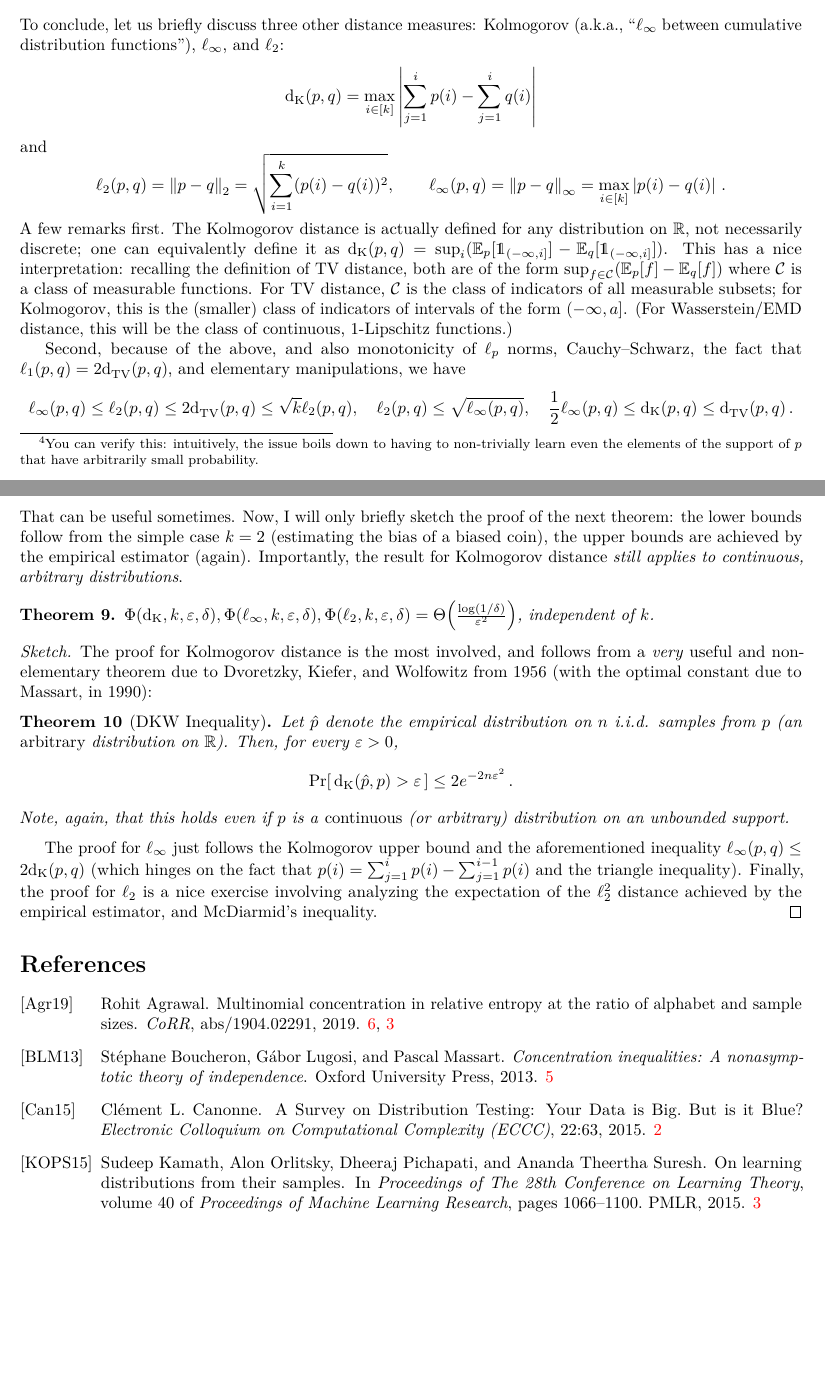
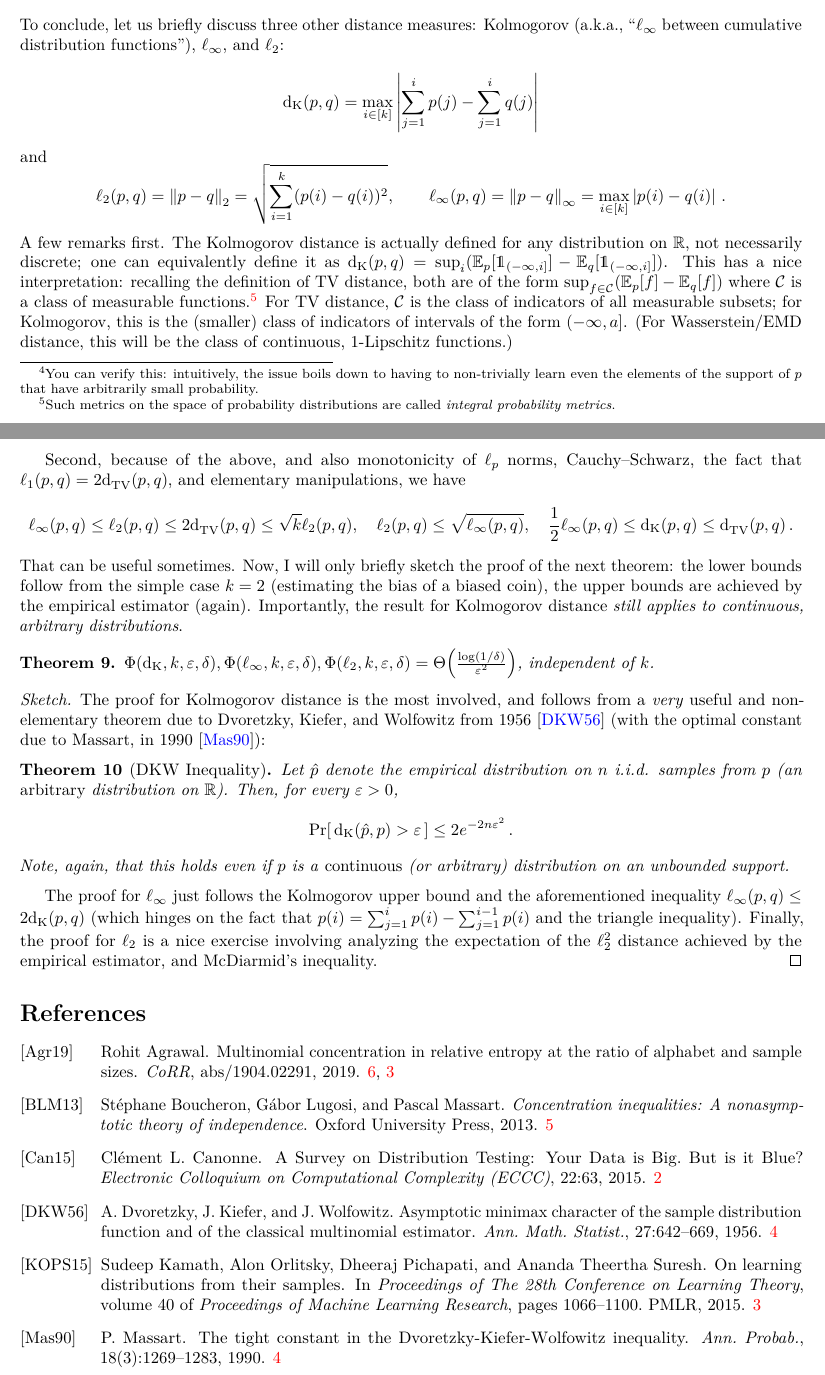
Before and after one commit to ccanonne/probabilitydistributiontoolbox, a LaTeX document (learning.tex): two parts of pages 5 and 6 of 6, joined at a grey line, cut so that both start at the same text, the shorter picture padded with empty space. Compiled offline with pdfLaTeX.

Commit message:
Tiny typo corrected, citations for the DKW inequality added.

```diff
--- a/learning.tex
+++ b/learning.tex
@@ -211,7 +211,7 @@ We are going to focus here on getting $\kldiv{\widehat{p}}{p}$ and $\chisquare{\
 \section{Briefly: Kolmogorov, $\lp[\infty]$, and $\lp[2]$ distances}
 To conclude, let us briefly discuss three other distance measures: Kolmogorov (a.k.a., ``$\lp[\infty]$ between cumulative distribution functions''), $\lp[\infty]$, and $\lp[2]$:
 \[
-    \kolmogorov{p}{q} = \max_{i\in[\ab]} \abs{\sum_{j=1}^i p(i) - \sum_{j=1}^i q(i)}
+    \kolmogorov{p}{q} = \max_{i\in[\ab]} \abs{\sum_{j=1}^i p(j) - \sum_{j=1}^i q(j)}
 \] and
 \[
     \lp[2](p,q) = \normtwo{p-q} = \sqrt{\sum_{i=1}^\ab (p(i)-q(i))^2},\qquad
@@ -220,7 +220,7 @@ To conclude, let us briefly discuss three other distance measures: Kolmogorov (a
 A few remarks first. The Kolmogorov distance is actually defined for any distribution on $\R$, not necessarily discrete; one can equivalently define it as
 $
 \kolmogorov{p}{q} =\sup_{i} ( \shortexpect_p[\indicSet{(-\infty,i]}] - \shortexpect_q[\indicSet{(-\infty,i]}] )$. This has a nice interpretation: recalling the definition of TV distance, both are of the form $\sup_{f \in\mathcal{C}} (\shortexpect_p[f] - \shortexpect_q[f])
-$ where $\mathcal{C}$ is a class of measurable functions. For TV distance, $\mathcal{C}$ is the class of indicators of all measurable subsets; for Kolmogorov, this is the (smaller) class of indicators of intervals of the form $(-\infty, a]$. (For Wasserstein/EMD distance, this will be the class of continuous, $1$-Lipschitz functions.)
+$ where $\mathcal{C}$ is a class of measurable functions.\footnote{Such metrics on the space of probability distributions are called \emph{integral probability metrics}.}{} For TV distance, $\mathcal{C}$ is the class of indicators of all measurable subsets; for Kolmogorov, this is the (smaller) class of indicators of intervals of the form $(-\infty, a]$. (For Wasserstein/EMD distance, this will be the class of continuous, $1$-Lipschitz functions.)
 
 Second, because of the above, and also monotonicity of $\lp[p]$ norms, Cauchy--Schwarz, the fact that $\lp[1](p,q) = 2\totalvardist{p}{q}$, and elementary manipulations, we have
 \[
@@ -232,7 +232,7 @@ That can be useful sometimes. Now, I will only briefly sketch the proof of the n
   $\Phi(\operatorname{d_{\rm{}K}},\ab,\dst,\delta),\Phi(\lp[\infty],\ab,\dst,\delta),\Phi(\lp[2],\ab,\dst,\delta) = \bigTheta{\frac{\log(1/\delta)}{\dst^2}}$, independent of $\ab$.
 \end{theorem}
 \begin{proof}[Sketch]
-The proof for Kolmogorov distance is the most involved, and follows from a \emph{very} useful and non-elementary theorem due to Dvoretzky, Kiefer, and Wolfowitz from 1956 (with the optimal constant due to Massart, in 1990):
+The proof for Kolmogorov distance is the most involved, and follows from a \emph{very} useful and non-elementary theorem due to Dvoretzky, Kiefer, and Wolfowitz from 1956~\cite{DKW:56} (with the optimal constant due to Massart, in 1990~\cite{Massart:90}):
 \begin{theorem}[DKW Inequality]
   Let $\hat{p}$ denote the empirical distribution on $\ns$ i.i.d. samples from $p$ (an \emph{arbitrary} distribution on $\R$). Then, for every $\dst > 0$,
   \[
@@ -283,6 +283,36 @@ The proof for $\lp[\infty]$ just follows the Kolmogorov upper bound and the afor
   publisher = 	 {PMLR}
 }
 
+@article{DKW:56,
+    AUTHOR = {Dvoretzky, A. and Kiefer, J. and Wolfowitz, J.},
+     TITLE = {Asymptotic minimax character of the sample distribution
+              function and of the classical multinomial estimator},
+   JOURNAL = {Ann. Math. Statist.},
+  FJOURNAL = {Annals of Mathematical Statistics},
+    VOLUME = {27},
+      YEAR = {1956},
+     PAGES = {642--669},
+      ISSN = {0003-4851},
+   MRCLASS = {62.0X},
+  MRNUMBER = {83864},
+       DOI = {10.1214/aoms/1177728174}
+}
+
+@article{Massart:90,
+    AUTHOR = {Massart, P.},
+     TITLE = {The tight constant in the {D}voretzky-{K}iefer-{W}olfowitz
+              inequality},
+   JOURNAL = {Ann. Probab.},
+  FJOURNAL = {The Annals of Probability},
+    VOLUME = {18},
+      YEAR = {1990},
+    NUMBER = {3},
+     PAGES = {1269--1283},
+      ISSN = {0091-1798},
+   MRCLASS = {60E15 (60G50 62G30)},
+  MRNUMBER = {1062069}
+}
+
 \end{filecontents}
 %%%%%%%%%%%%%%%%%%%%%%%%%%%%%%%%%%%%%%%%%%%%%%%%%%%%%%%%%%%%%%
 \bibliographystyle{alpha}
```
Also changed, not shown: learning.pdf.
